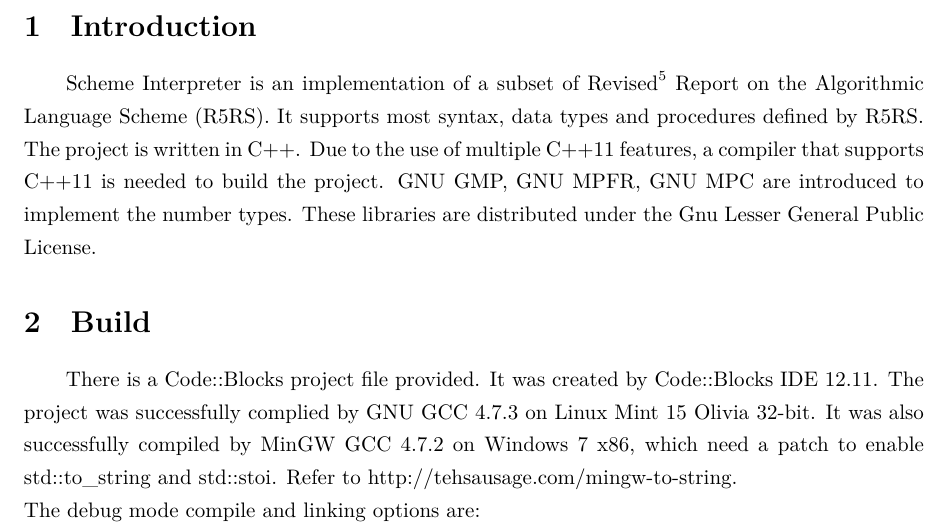
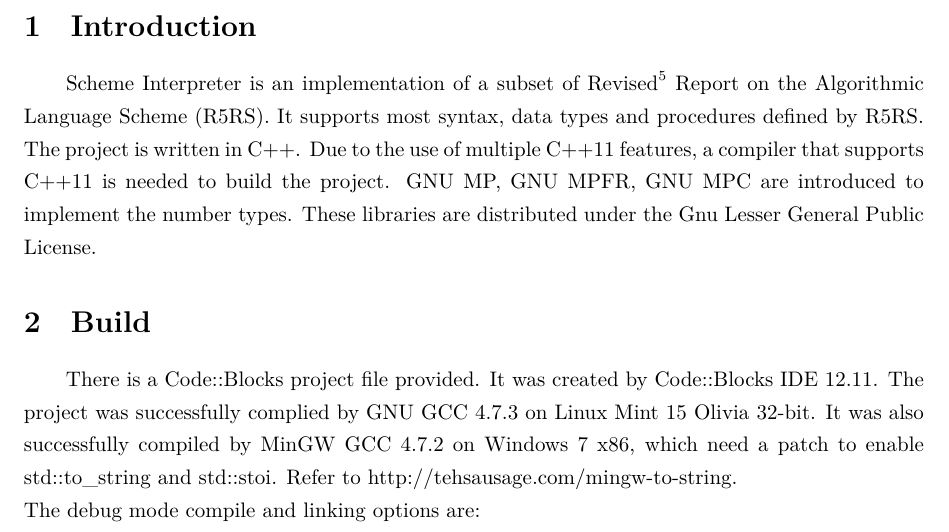
Before and after one commit to zzy7896321/SchemeInterpreter, a LaTeX document (doc/manual.tex): part of page 2 of 14, cut so that both start at the same text. Compiled offline with XeLaTeX.

Commit message:
Document updated.

```diff
--- a/doc/manual.tex
+++ b/doc/manual.tex
@@ -22,7 +22,7 @@
 \newpage
 
 \section{Introduction}
-Scheme Interpreter is an implementation of a subset of $\textrm{Revised}^5$ Report on the Algorithmic Language Scheme (R5RS). It supports most syntax, data types and procedures defined by R5RS. The project is written in C++. Due to the use of multiple C++11 features, a compiler that supports C++11 is needed to build the project. GNU GMP, GNU MPFR, GNU MPC are introduced to implement the number types. These libraries are distributed under the Gnu Lesser General Public License.
+Scheme Interpreter is an implementation of a subset of $\textrm{Revised}^5$ Report on the Algorithmic Language Scheme (R5RS). It supports most syntax, data types and procedures defined by R5RS. The project is written in C++. Due to the use of multiple C++11 features, a compiler that supports C++11 is needed to build the project. GNU MP, GNU MPFR, GNU MPC are introduced to implement the number types. These libraries are distributed under the Gnu Lesser General Public License.
 
 \section{Build}
 There is a Code::Blocks project file provided. It was created by Code::Blocks IDE 12.11.
```
Also changed, not shown: doc/manual.pdf, doc/manual.tex (2 more changed lines), 1 other file.
